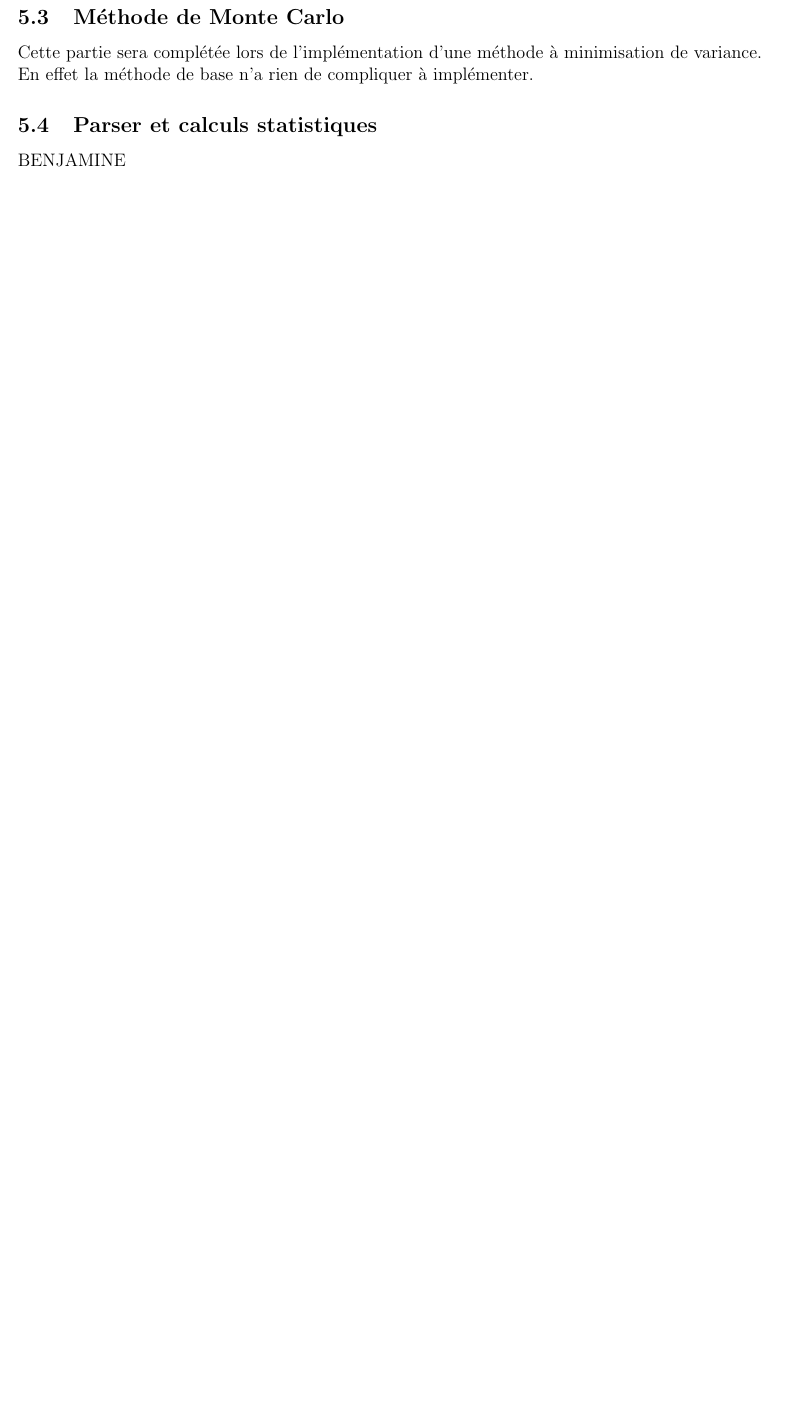
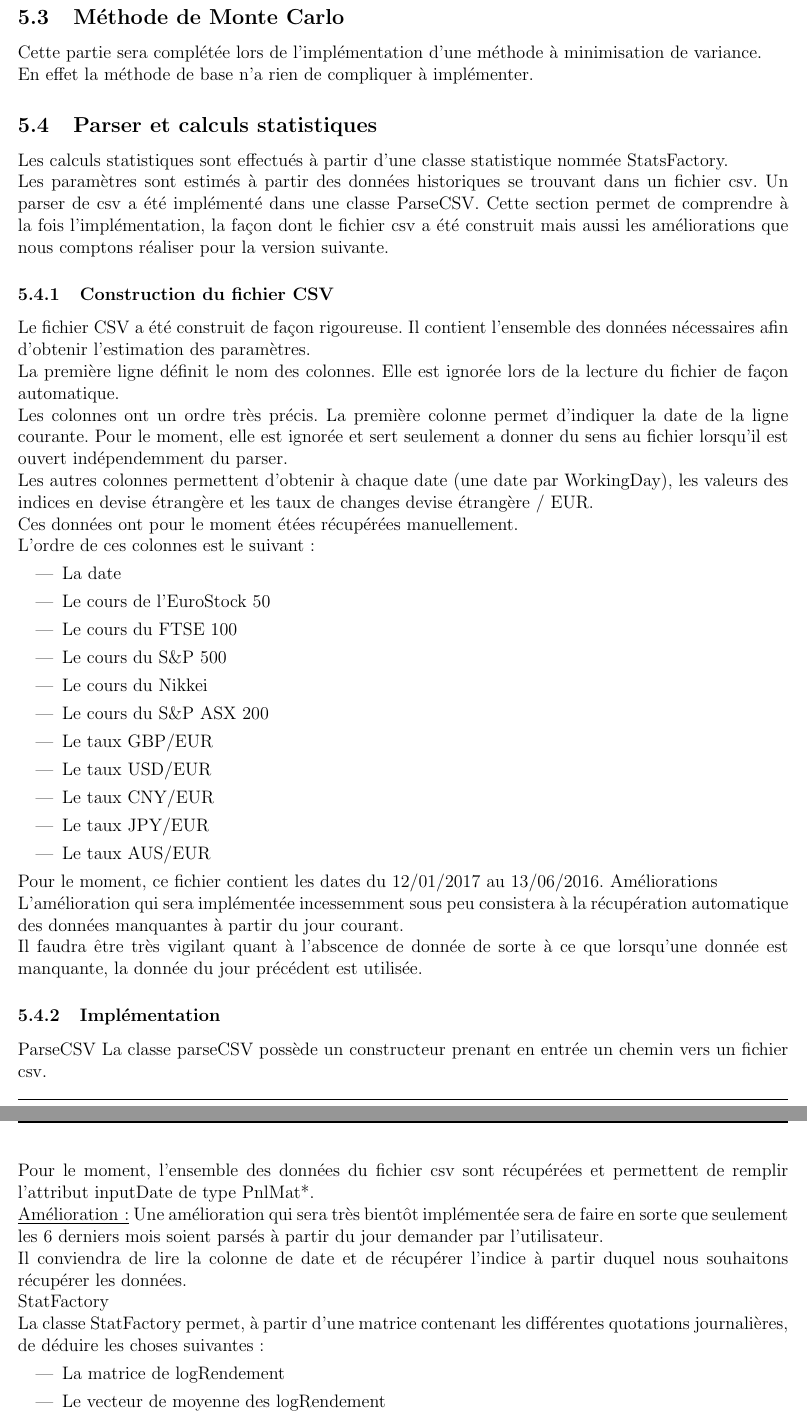
Before and after one commit to ibakuyua/PEPS_IMAG, a LaTeX document (doc/RapportBeta.tex): part of page 12 of 13 before the commit and two parts of pages 13 and 14 of 15 after it, the two joined at a grey line, cut so that both start at the same text, the shorter picture padded with empty space. The pictures show the PDF file doc/RapportBeta.pdf that the author committed with the source.

Commit message:
Partie stat ecrite

```diff
--- a/doc/RapportBeta.tex
+++ b/doc/RapportBeta.tex
@@ -402,4 +402,49 @@ Par soucis de rendre une librairie de calcul générique et donc ré-utilisable,
 Cette partie sera complétée lors de l'implémentation d'une méthode à minimisation de variance. \\
 En effet la méthode de base n'a rien de compliquer à implémenter.
 \subsection{Parser et calculs statistiques}
-BENJAMINE
+
+Les calculs statistiques sont effectués à partir d'une classe statistique nommée StatsFactory.\\ Les paramètres sont estimés à partir des données historiques se trouvant dans un fichier csv.
+Un parser de csv a été implémenté dans une classe ParseCSV.
+Cette section permet de comprendre à la fois l'implémentation, la façon dont le fichier csv a été construit mais aussi les améliorations que nous comptons réaliser pour la version suivante.
+\subsubsection{Construction du fichier CSV}
+
+Le fichier CSV a été construit de façon rigoureuse. Il contient l'ensemble des données nécessaires afin d'obtenir l'estimation des paramètres. \\
+La première ligne définit le nom des colonnes. Elle est ignorée lors de la lecture du fichier de façon automatique. \\
+Les colonnes ont un ordre très précis. La première colonne permet d'indiquer la date de la ligne courante. Pour le moment, elle est ignorée et sert seulement a donner du sens au fichier lorsqu'il est ouvert indépendemment du parser. \\
+Les autres colonnes permettent d'obtenir à chaque date (une date par WorkingDay), les valeurs des indices en devise étrangère et les taux de changes devise étrangère / EUR. \\
+Ces données ont pour le moment étées récupérées manuellement. \\
+L'ordre de ces colonnes est le suivant :
+\begin{itemize}
+    \item La date
+    \item Le cours de l'EuroStock 50
+    \item Le cours du FTSE 100
+    \item Le cours du S\&P 500
+    \item Le cours du Nikkei
+    \item Le cours du S\&P ASX 200
+    \item Le taux GBP/EUR
+    \item Le taux USD/EUR
+    \item Le taux CNY/EUR
+    \item Le taux JPY/EUR
+    \item Le taux AUS/EUR
+\end{itemize}
+
+Pour le moment, ce fichier contient les dates du 12/01/2017 au 13/06/2016.
+\subsubsubsection{Améliorations}
+
+L'amélioration qui sera implémentée incessemment sous peu consistera à la récupération automatique des données manquantes à partir du jour courant. \\
+Il faudra être très vigilant quant à l'abscence de donnée de sorte à ce que lorsqu'une donnée est manquante, la donnée du jour précédent est utilisée.
+
+
+\subsubsection{Implémentation}
+\subsubsubsection{ParseCSV}
+La classe parseCSV possède un constructeur prenant en entrée un chemin vers un fichier csv. \\
+Pour le moment, l'ensemble des données du fichier csv sont récupérées et permettent de remplir l'attribut inputDate de type PnlMat*.\\
+\underline{Amélioration :} Une amélioration qui sera très bientôt implémentée sera de faire en sorte que seulement les 6 derniers mois soient parsés à partir du jour demander par l'utilisateur. \\
+Il conviendra de lire la colonne de date et de récupérer l'indice à partir duquel nous souhaitons récupérer les données.
+
+\subsubsubsection{StatFactory}
+
+La classe StatFactory permet, à partir d'une matrice contenant les différentes quotations journalières, de déduire les choses suivantes :
+\begin{itemize}
+    \item La matrice de logRendement
+    \item Le vecteur de moyenne des logRendement
@@ -406,3 +454,9 @@ BENJAMINE
+\end{itemize}
+
+Ces matrices ne sont pas toutes utilisées pour l'estimation des paramètres, ils sont retravaillés pour le produit multimonde, néanmoins, nous souhaitions faire une classe assez générale. \\
+En effet, selon le modèle, les modifications sur ces données ne sont pas forcément les mêmes.
+
+
 \subsection{Parallélisation du programme}
 Une autre méthode pour augmenter la précision du pricer est d'augmenter le nombre de simulation en parallélisant la somme et donc les simulations. Cette méthode permet donc de garder le même temps de calcul\footnote{Si on multiplie le nombre de tirage par $m$ le nombre de coeurs de la machine} tout en réduisant la largeur de l'intervalle de confiance du prix. \\
 Le programme sera parallélisé dans les versions ultérieures
```
Also changed, not shown: doc/RapportBeta.pdf, doc/RapportBeta.tex (3 more changed lines).
